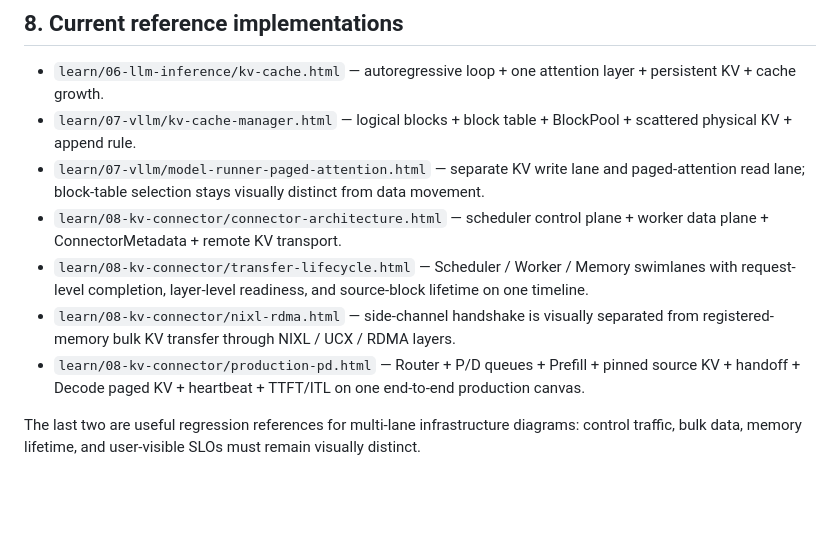
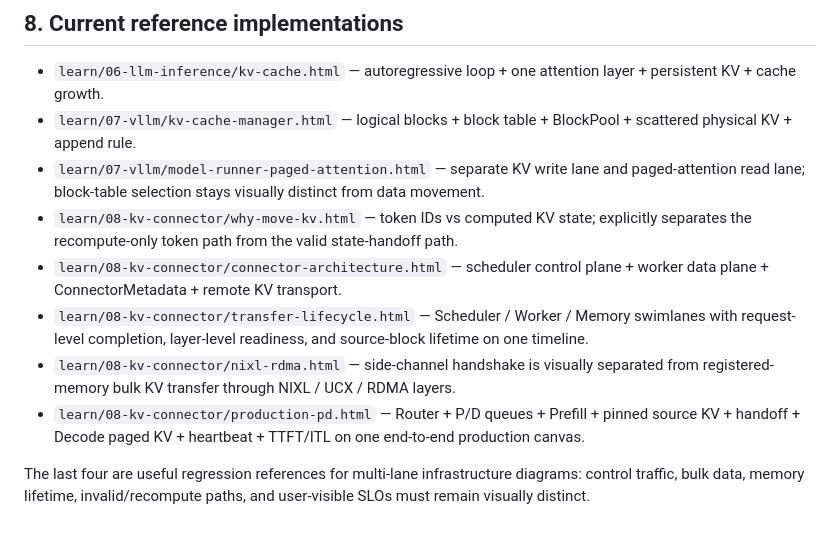
Before and after one commit to LeonaKaka/aiinfra, a Markdown page: design/DIAGRAM_QUALITY_STANDARD.md, the part around the change. GitHub-like rendering; blank space fills up the shorter version.

Commit message:
Add why-move-KV diagram to review baseline

```diff
--- a/design/DIAGRAM_QUALITY_STANDARD.md
+++ b/design/DIAGRAM_QUALITY_STANDARD.md
@@ -76,9 +76,10 @@ Do not mark a diagram complete after code generation alone.
 - `learn/06-llm-inference/kv-cache.html` — autoregressive loop + one attention layer + persistent KV + cache growth.
 - `learn/07-vllm/kv-cache-manager.html` — logical blocks + block table + BlockPool + scattered physical KV + append rule.
 - `learn/07-vllm/model-runner-paged-attention.html` — separate KV write lane and paged-attention read lane; block-table selection stays visually distinct from data movement.
+- `learn/08-kv-connector/why-move-kv.html` — token IDs vs computed KV state; explicitly separates the recompute-only token path from the valid state-handoff path.
 - `learn/08-kv-connector/connector-architecture.html` — scheduler control plane + worker data plane + ConnectorMetadata + remote KV transport.
 - `learn/08-kv-connector/transfer-lifecycle.html` — Scheduler / Worker / Memory swimlanes with request-level completion, layer-level readiness, and source-block lifetime on one timeline.
 - `learn/08-kv-connector/nixl-rdma.html` — side-channel handshake is visually separated from registered-memory bulk KV transfer through NIXL / UCX / RDMA layers.
 - `learn/08-kv-connector/production-pd.html` — Router + P/D queues + Prefill + pinned source KV + handoff + Decode paged KV + heartbeat + TTFT/ITL on one end-to-end production canvas.
 
-The last two are useful regression references for multi-lane infrastructure diagrams: control traffic, bulk data, memory lifetime, and user-visible SLOs must remain visually distinct.
+The last four are useful regression references for multi-lane infrastructure diagrams: control traffic, bulk data, memory lifetime, invalid/recompute paths, and user-visible SLOs must remain visually distinct.
```
